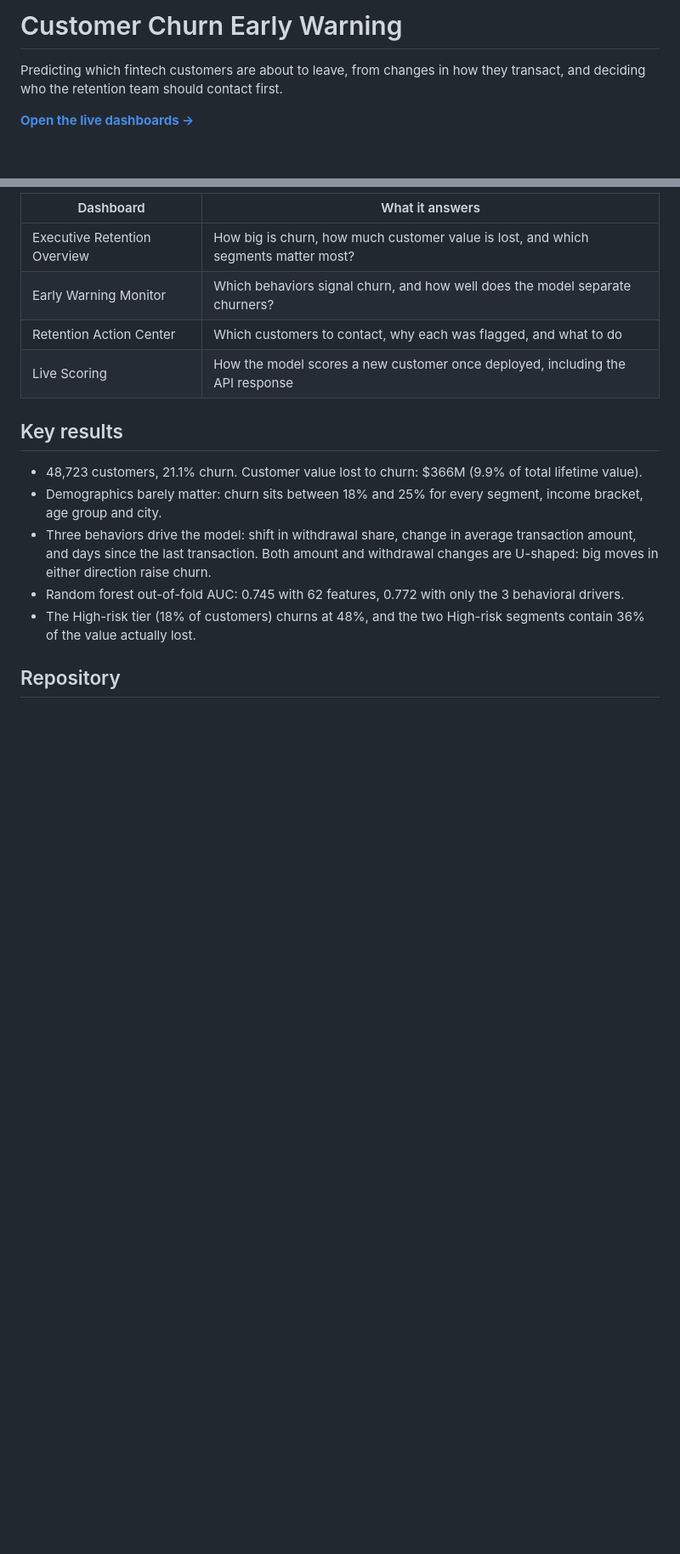
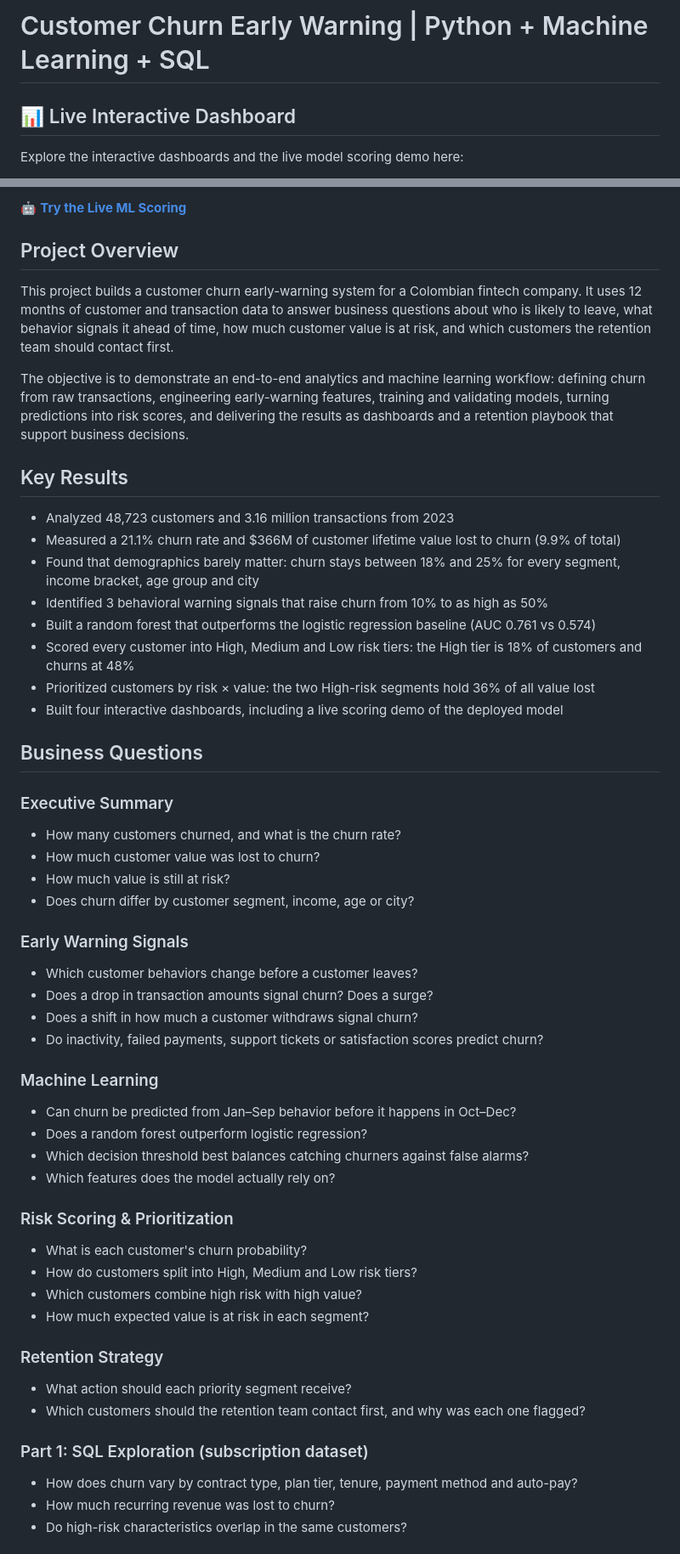
Before and after one commit to lthieu1607-wq/Customer-churn-early-warning, a Markdown page: README.md, 2 parts joined by grey strips. Shown at 85% size. Rendered like a GitHub page; blank space fills up the shorter version.

```diff
--- a/README.md
+++ b/README.md
@@ -1,6 +1,6 @@
-# Customer Churn Early Warning
+# Customer Churn Early Warning | Python + Machine Learning + SQL
 
-Predicting which fintech customers are about to leave, from changes in how they transact, and deciding who the retention team should contact first.
+## 📊 Live Interactive Dashboard
 
-**[Open the live dashboards →](https://lthieu1607-wq.github.io/Customer-churn-early-warning/)**
+Explore the interactive dashboards and the live model scoring demo here:
 
@@ -8,17 +8,55 @@ Predicting which fintech customers are about to leave, from changes in how they
 
-| Dashboard | What it answers |
-|---|---|
-| Executive Retention Overview | How big is churn, how much customer value is lost, and which segments matter most? |
-| Early Warning Monitor | Which behaviors signal churn, and how well does the model separate churners? |
-| Retention Action Center | Which customers to contact, why each was flagged, and what to do |
-| Live Scoring | How the model scores a new customer once deployed, including the API response |
+🤖 **[Try the Live ML Scoring](https://lthieu1607-wq.github.io/Customer-churn-early-warning/#live)**
 
-## Key results
+## Project Overview
 
-- 48,723 customers, 21.1% churn. Customer value lost to churn: $366M (9.9% of total lifetime value).
-- Demographics barely matter: churn sits between 18% and 25% for every segment, income bracket, age group and city.
-- Three behaviors drive the model: shift in withdrawal share, change in average transaction amount, and days since the last transaction. Both amount and withdrawal changes are U-shaped: big moves in either direction raise churn.
-- Random forest out-of-fold AUC: 0.745 with 62 features, 0.772 with only the 3 behavioral drivers.
-- The High-risk tier (18% of customers) churns at 48%, and the two High-risk segments contain 36% of the value actually lost.
+This project builds a customer churn early-warning system for a Colombian fintech company. It uses 12 months of customer and transaction data to answer business questions about who is likely to leave, what behavior signals it ahead of time, how much customer value is at risk, and which customers the retention team should contact first.
 
-## Repository
+The objective is to demonstrate an end-to-end analytics and machine learning workflow: defining churn from raw transactions, engineering early-warning features, training and validating models, turning predictions into risk scores, and delivering the results as dashboards and a retention playbook that support business decisions.
+
+## Key Results
+
+- Analyzed 48,723 customers and 3.16 million transactions from 2023
+- Measured a 21.1% churn rate and $366M of customer lifetime value lost to churn (9.9% of total)
+- Found that demographics barely matter: churn stays between 18% and 25% for every segment, income bracket, age group and city
+- Identified 3 behavioral warning signals that raise churn from 10% to as high as 50%
+- Built a random forest that outperforms the logistic regression baseline (AUC 0.761 vs 0.574)
+- Scored every customer into High, Medium and Low risk tiers: the High tier is 18% of customers and churns at 48%
+- Prioritized customers by risk × value: the two High-risk segments hold 36% of all value lost
+- Built four interactive dashboards, including a live scoring demo of the deployed model
+
+## Business Questions
+
+### Executive Summary
+- How many customers churned, and what is the churn rate?
+- How much customer value was lost to churn?
+- How much value is still at risk?
+- Does churn differ by customer segment, income, age or city?
+
+### Early Warning Signals
+- Which customer behaviors change before a customer leaves?
+- Does a drop in transaction amounts signal churn? Does a surge?
+- Does a shift in how much a customer withdraws signal churn?
+- Do inactivity, failed payments, support tickets or satisfaction scores predict churn?
+
+### Machine Learning
+- Can churn be predicted from Jan–Sep behavior before it happens in Oct–Dec?
+- Does a random forest outperform logistic regression?
+- Which decision threshold best balances catching churners against false alarms?
+- Which features does the model actually rely on?
+
+### Risk Scoring & Prioritization
+- What is each customer's churn probability?
+- How do customers split into High, Medium and Low risk tiers?
+- Which customers combine high risk with high value?
+- How much expected value is at risk in each segment?
+
+### Retention Strategy
+- What action should each priority segment receive?
+- Which customers should the retention team contact first, and why was each one flagged?
+
+### Part 1: SQL Exploration (subscription dataset)
+- How does churn vary by contract type, plan tier, tenure, payment method and auto-pay?
+- How much recurring revenue was lost to churn?
+- Do high-risk characteristics overlap in the same customers?
+
```
Also changed, not shown: other parts of README.md (+128 -26 lines).
